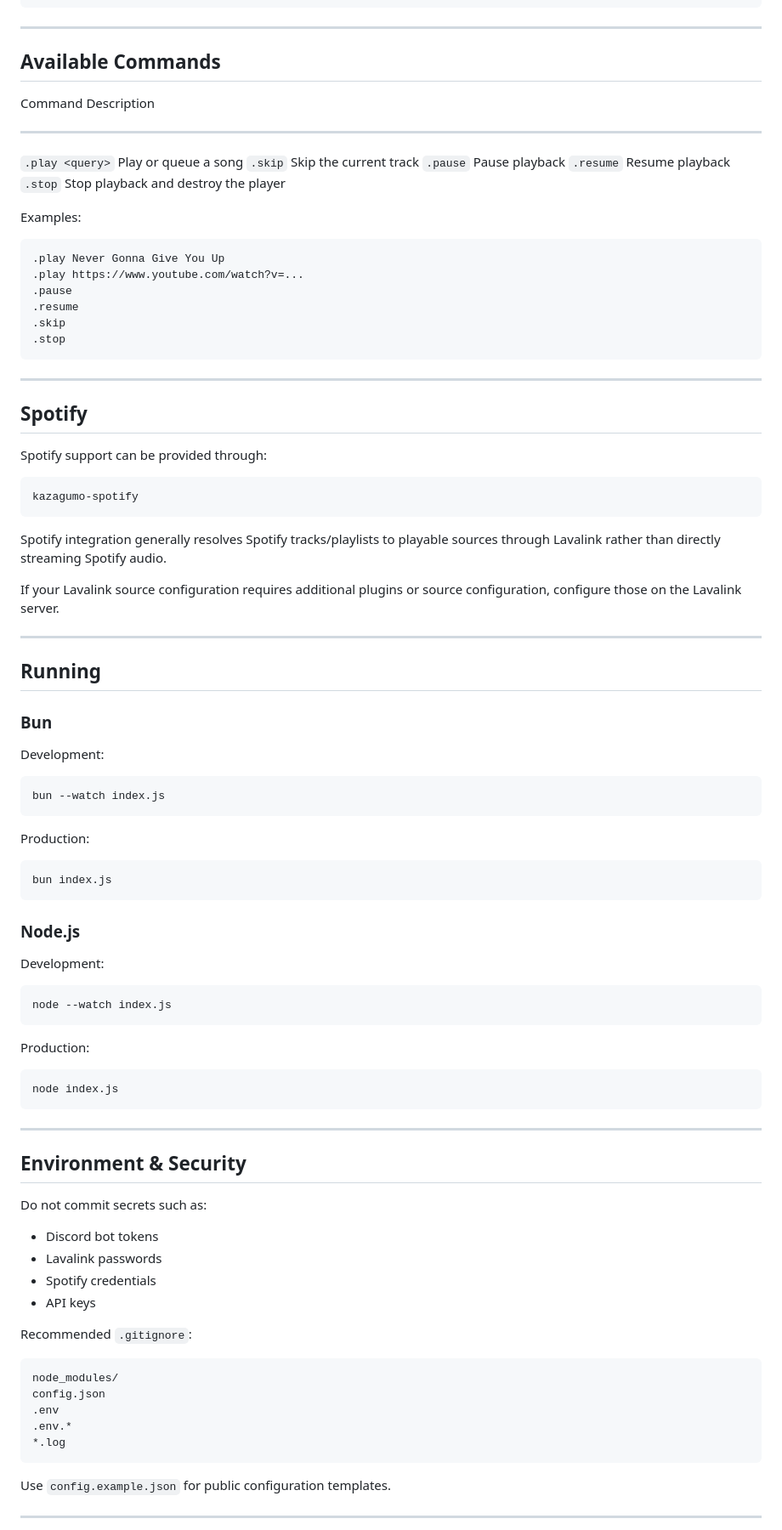
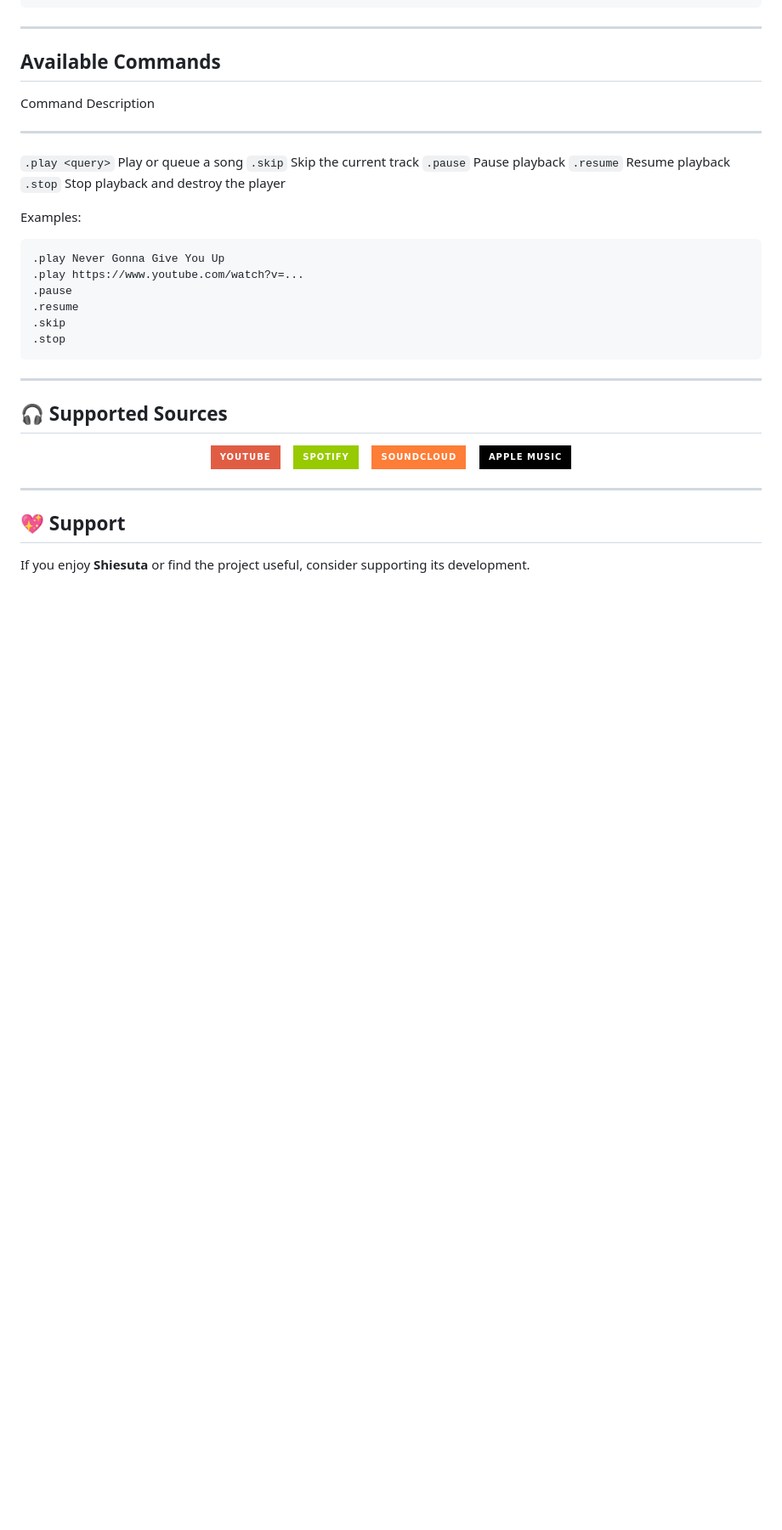
Before and after one commit to SatzzDev/Shiesuta, a Markdown page: README.md, the part around one of its changes. Shown at 85% size. Rendered like a GitHub page; badges without logos; blank space fills up the shorter version.

Commit message:
refactor: reorganize README for clarity and update installation instructions

````diff
--- a/README.md
+++ b/README.md
@@ -187,77 +185,24 @@ Examples:
 .stop
 ```
 
-___
+---
 
-## Spotify
+## 🎧 Supported Sources
 
-Spotify support can be provided through:
+<p align="center">
+  <img src="https://img.shields.io/badge/YouTube-red?style=for-the-badge&logo=youtube&logoColor=white" />
+  &nbsp;&nbsp;
+  <img src="https://img.shields.io/badge/Spotify-green?style=for-the-badge&logo=spotify&logoColor=white" />
+  &nbsp;&nbsp;
+  <img src="https://img.shields.io/badge/SoundCloud-orange?style=for-the-badge&logo=soundcloud&logoColor=white" />
+  &nbsp;&nbsp;
+  <img src="https://img.shields.io/badge/Apple%20Music-black?style=for-the-badge&logo=applemusic&logoColor=white" />
+</p>
 
-``` text
-kazagumo-spotify
-```
+---
 
-Spotify integration generally resolves Spotify tracks/playlists to
-playable sources through Lavalink rather than directly streaming Spotify
-audio.
+## 💖 Support
 
-If your Lavalink source configuration requires additional plugins or
-source configuration, configure those on the Lavalink server.
+If you enjoy **Shiesuta** or find the project useful, consider supporting
+its development.
 
-___
-
-## Running
-
-### Bun
-
-Development:
-
-``` bash
-bun --watch index.js
-```
-
-Production:
-
-``` bash
-bun index.js
-```
-
-### Node.js
-
-Development:
-
-``` bash
-node --watch index.js
-```
-
-Production:
-
-``` bash
-node index.js
-```
-
-___
-
-## Environment & Security
-
-Do not commit secrets such as:
-
--   Discord bot tokens
--   Lavalink passwords
--   Spotify credentials
--   API keys
-
-Recommended `.gitignore`:
-
-``` gitignore
-node_modules/
-config.json
-.env
-.env.*
-*.log
-```
-
-Use `config.example.json` for public configuration templates.
-
-___
-
````
Also changed, not shown: other parts of README.md (+40 -64 lines).
